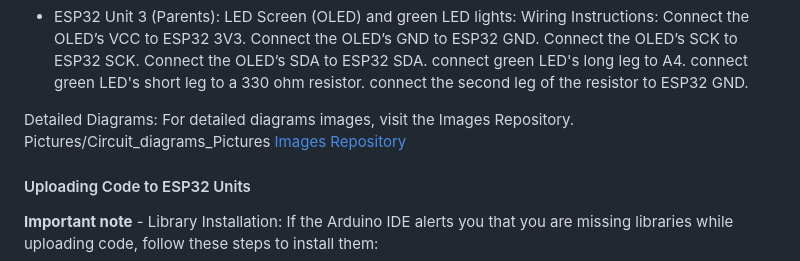
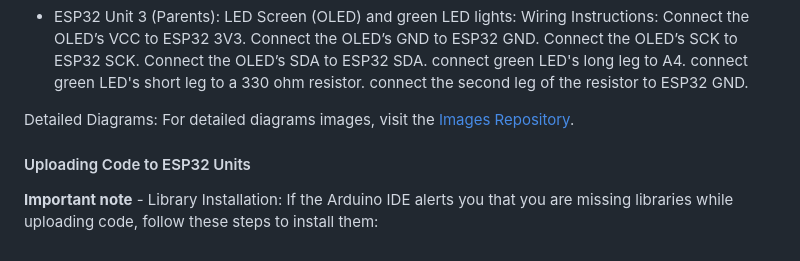
Before and after one commit to GiLifshitz/Baby_sensor, a Markdown page: README.md, the part around the change. Rendered like a GitHub page.

```diff
--- a/README.md
+++ b/README.md
@@ -58,9 +58,7 @@ connect green LED's short leg to a 330 ohm resistor.
 connect the second leg of the resistor to ESP32 GND.
 
 Detailed Diagrams:
-For detailed diagrams images, visit the Images Repository.
-Pictures/Circuit_diagrams_Pictures
-[Images Repository](Pictures/Circuit_diagrams_Pictures)
+For detailed diagrams images, visit the [Images Repository](Pictures/Circuit_diagrams_Pictures).
 
 #### Uploading Code to ESP32 Units
 **Important note** - Library Installation: If the Arduino IDE alerts you that you are missing libraries while uploading code, follow these steps to install them:
```
